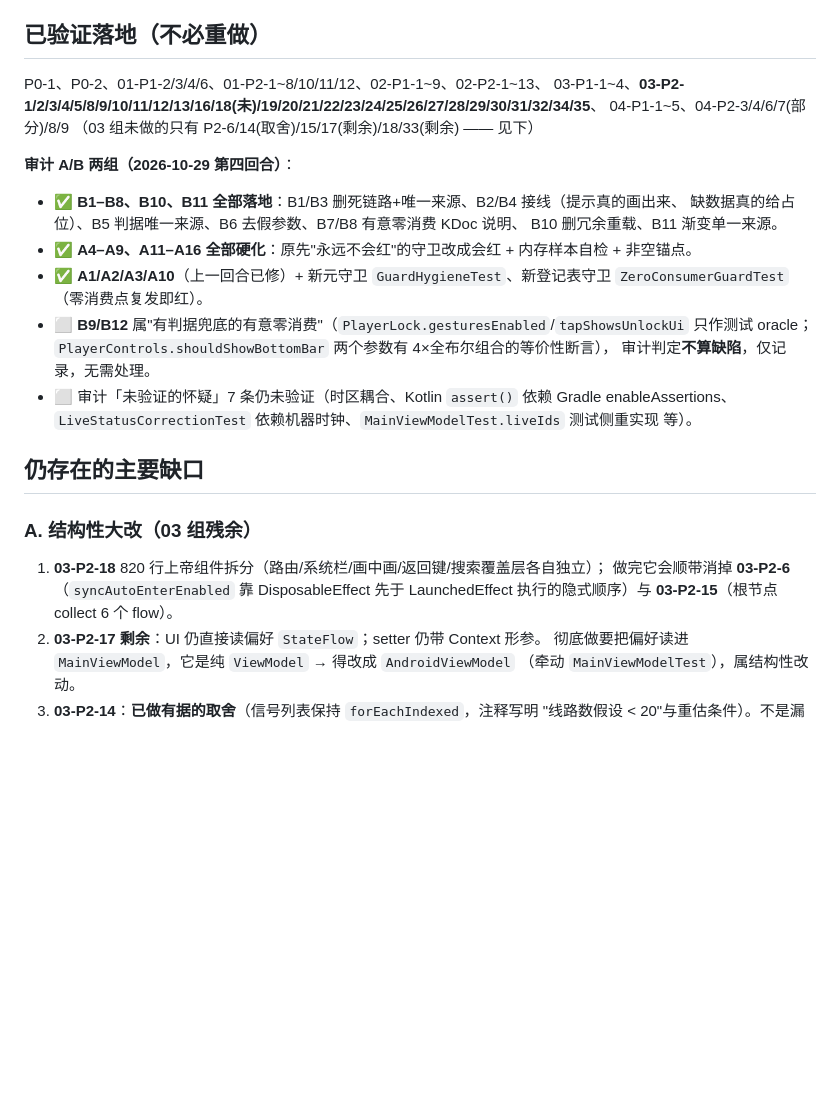
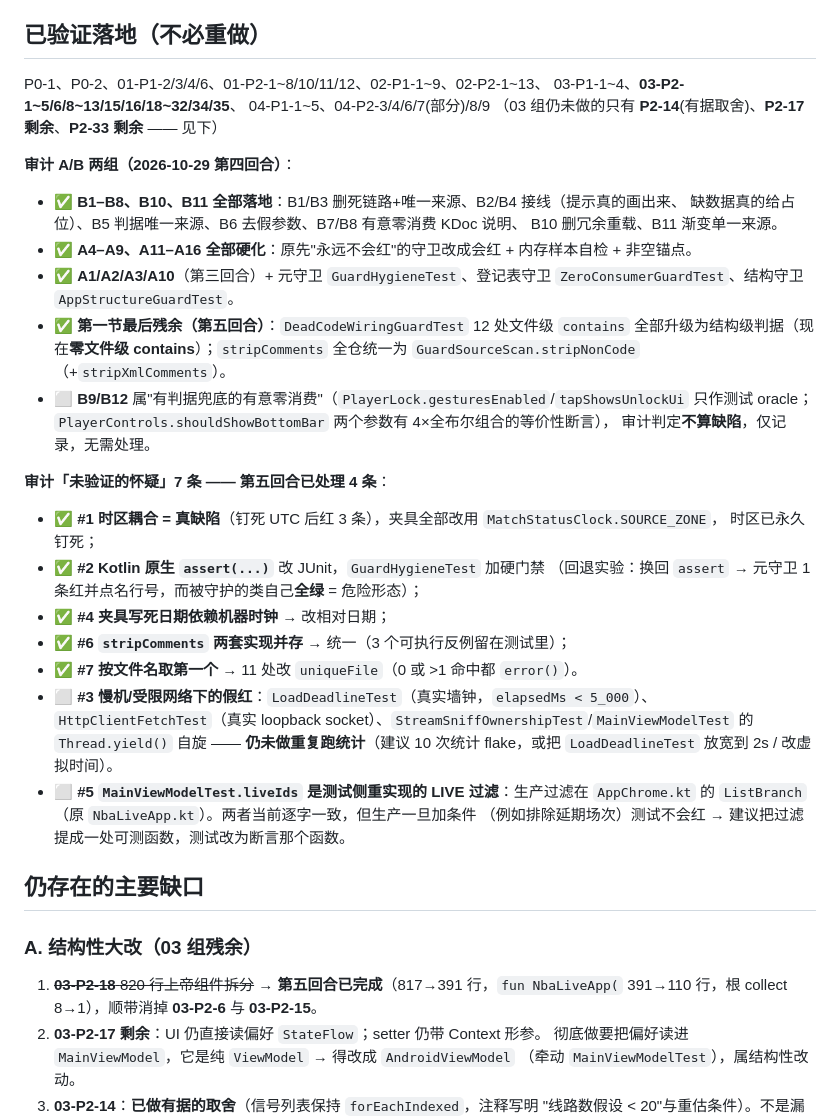
Before and after one commit to lengyueya2000/nba-live, a Markdown page: AGENT_STATE.md, the part around one of its changes. GitHub-like rendering; blank space fills up the shorter version.

```diff
--- a/AGENT_STATE.md
+++ b/AGENT_STATE.md
@@ -70,28 +81,44 @@ Lead 做 B5/B4/B2 各 1 次（各 2 条目标断言红，其余守卫全绿，SH
 
 ## 已验证落地（不必重做）
 P0-1、P0-2、01-P1-2/3/4/6、01-P2-1~8/10/11/12、02-P1-1~9、02-P2-1~13、
-03-P1-1~4、**03-P2-1/2/3/4/5/8/9/10/11/12/13/16/18(未)/19/20/21/22/23/24/25/26/27/28/29/30/31/32/34/35**、
+03-P1-1~4、**03-P2-1~5/6/8~13/15/16/18~32/34/35**、
 04-P1-1~5、04-P2-3/4/6/7(部分)/8/9
-（03 组未做的只有 P2-6/14(取舍)/15/17(剩余)/18/33(剩余) —— 见下）
+（03 组仍未做的只有 **P2-14**(有据取舍)、**P2-17 剩余**、**P2-33 剩余** —— 见下）
 
 **审计 A/B 两组（2026-10-29 第四回合）**：
 - ✅ **B1–B8、B10、B11 全部落地**：B1/B3 删死链路+唯一来源、B2/B4 接线（提示真的画出来、
   缺数据真的给占位）、B5 判据唯一来源、B6 去假参数、B7/B8 有意零消费 KDoc 说明、
   B10 删冗余重载、B11 渐变单一来源。
 - ✅ **A4–A9、A11–A16 全部硬化**：原先"永远不会红"的守卫改成会红 + 内存样本自检 + 非空锚点。
-- ✅ **A1/A2/A3/A10**（上一回合已修）+ 新元守卫 `GuardHygieneTest`、新登记表守卫
-  `ZeroConsumerGuardTest`（零消费点复发即红）。
+- ✅ **A1/A2/A3/A10**（第三回合）+ 元守卫 `GuardHygieneTest`、登记表守卫
+  `ZeroConsumerGuardTest`、结构守卫 `AppStructureGuardTest`。
+- ✅ **第一节最后残余（第五回合）**：`DeadCodeWiringGuardTest` 12 处文件级 `contains`
+  全部升级为结构级判据（现在**零文件级 contains**）；`stripComments` 全仓统一为
+  `GuardSourceScan.stripNonCode`（+`stripXmlComments`）。
 - ⬜ **B9/B12** 属"有判据兜底的有意零消费"（`PlayerLock.gesturesEnabled`/`tapShowsUnlockUi`
   只作测试 oracle；`PlayerControls.shouldShowBottomBar` 两个参数有 4×全布尔组合的等价性断言），
   审计判定**不算缺陷**，仅记录，无需处理。
-- ⬜ 审计「未验证的怀疑」7 条仍未验证（时区耦合、Kotlin `assert()` 依赖 Gradle
-  enableAssertions、`LiveStatusCorrectionTest` 依赖机器时钟、`MainViewModelTest.liveIds` 测试侧重实现 等）。
+
+**审计「未验证的怀疑」7 条 —— 第五回合已处理 4 条**：
+- ✅ **#1 时区耦合 = 真缺陷**（钉死 UTC 后红 3 条），夹具全部改用 `MatchStatusClock.SOURCE_ZONE`，
+  时区已永久钉死；
+- ✅ **#2 Kotlin 原生 `assert(...)`** 改 JUnit，`GuardHygieneTest` 加硬门禁
+  （回退实验：换回 `assert` → 元守卫 1 条红并点名行号，而被守护的类自己**全绿** = 危险形态）；
+- ✅ **#4 夹具写死日期依赖机器时钟** → 改相对日期；
+- ✅ **#6 `stripComments` 两套实现并存** → 统一（3 个可执行反例留在测试里）；
+- ✅ **#7 按文件名取第一个** → 11 处改 `uniqueFile`（0 或 >1 命中都 `error()`）。
+- ⬜ **#3 慢机/受限网络下的假红**：`LoadDeadlineTest`（真实墙钟，`elapsedMs < 5_000`）、
+  `HttpClientFetchTest`（真实 loopback socket）、`StreamSniffOwnershipTest`/`MainViewModelTest`
+  的 `Thread.yield()` 自旋 —— **仍未做重复跑统计**（建议 10 次统计 flake，或把
+  `LoadDeadlineTest` 放宽到 2s / 改虚拟时间）。
+- ⬜ **#5 `MainViewModelTest.liveIds` 是测试侧重实现的 LIVE 过滤**：生产过滤在
+  `AppChrome.kt` 的 `ListBranch`（原 `NbaLiveApp.kt`）。两者当前逐字一致，但生产一旦加条件
+  （例如排除延期场次）测试不会红 → 建议把过滤提成一处可测函数，测试改为断言那个函数。
 
 ## 仍存在的主要缺口
 ### A. 结构性大改（03 组残余）
-1. **03-P2-18** 820 行上帝组件拆分（路由/系统栏/画中画/返回键/搜索覆盖层各自独立）；
-   做完它会顺带消掉 **03-P2-6**（`syncAutoEnterEnabled` 靠 DisposableEffect 先于
-   LaunchedEffect 执行的隐式顺序）与 **03-P2-15**（根节点 collect 6 个 flow）。
+1. ~~**03-P2-18** 820 行上帝组件拆分~~ → **第五回合已完成**（817→391 行，`fun NbaLiveApp(`
+   391→110 行，根 collect 8→1），顺带消掉 **03-P2-6** 与 **03-P2-15**。
 2. **03-P2-17 剩余**：UI 仍直接读偏好 `StateFlow`；setter 仍带 Context 形参。
    彻底做要把偏好读进 `MainViewModel`，它是纯 `ViewModel` → 得改成 `AndroidViewModel`
    （牵动 `MainViewModelTest`），属结构性改动。
```
Also changed, not shown: other parts of AGENT_STATE.md (+51 -23 lines).
